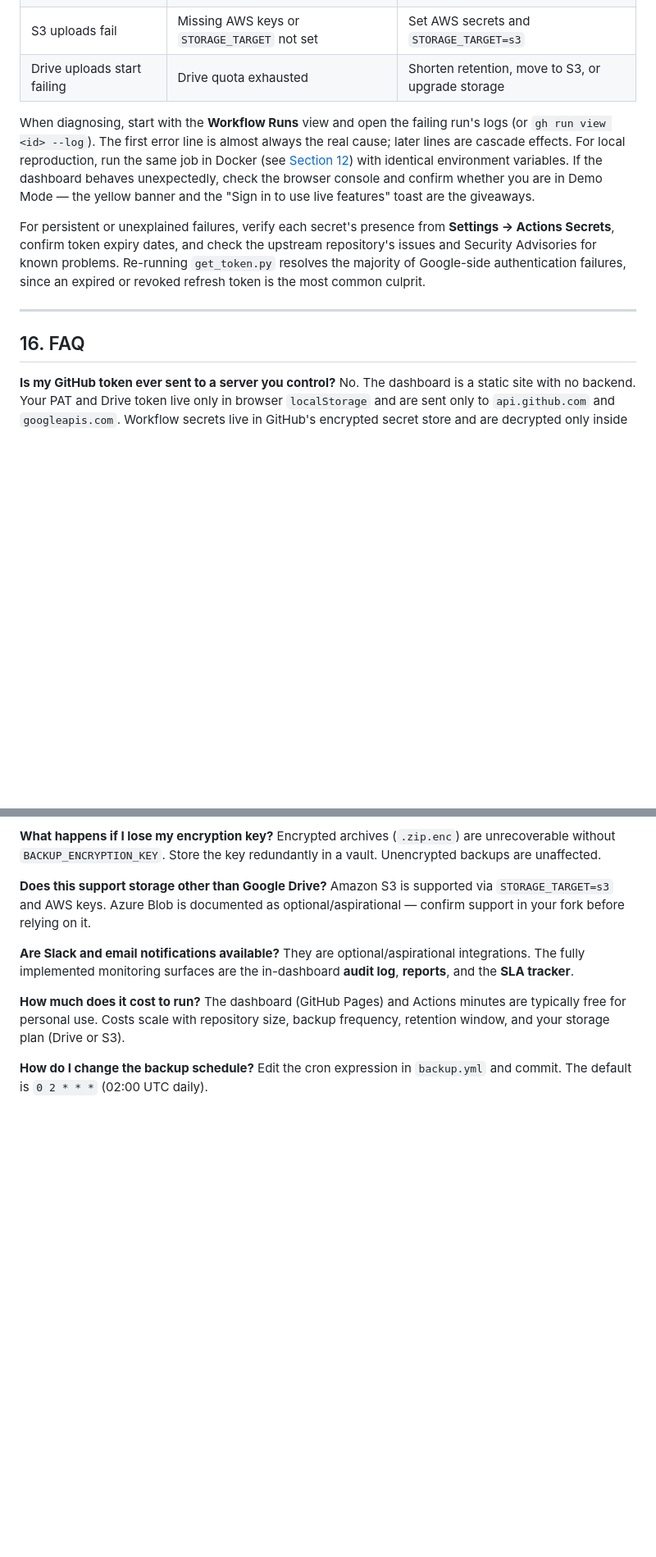
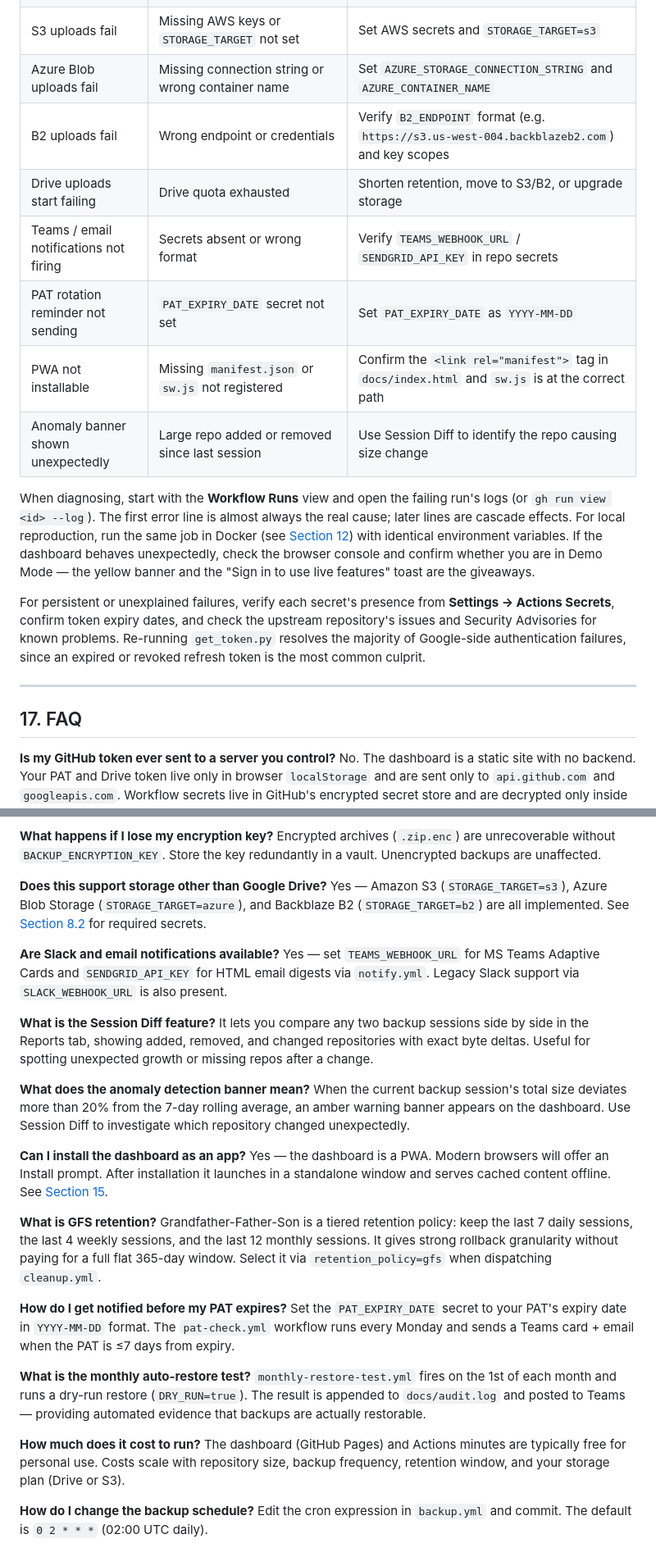
Before and after one commit to OmarRao/github-gdrive-backup, a Markdown page: docs/USERGUIDE.md, 2 parts joined by grey strips. Shown at 82% size. GitHub-like rendering; blank space fills up the shorter version.

```diff
--- a/docs/USERGUIDE.md
+++ b/docs/USERGUIDE.md
@@ -771,7 +828,13 @@ Most issues fall into a handful of categories: authentication, permissions, stor
 | Dashboard live buttons do nothing | In Demo Mode (yellow banner shown) | Sign in and enter tokens in Settings |
 | SLA badge red despite recent runs | Runs failing or schedule delayed | Check Workflow Runs / Reports for failures |
 | S3 uploads fail | Missing AWS keys or `STORAGE_TARGET` not set | Set AWS secrets and `STORAGE_TARGET=s3` |
-| Drive uploads start failing | Drive quota exhausted | Shorten retention, move to S3, or upgrade storage |
+| Azure Blob uploads fail | Missing connection string or wrong container name | Set `AZURE_STORAGE_CONNECTION_STRING` and `AZURE_CONTAINER_NAME` |
+| B2 uploads fail | Wrong endpoint or credentials | Verify `B2_ENDPOINT` format (e.g. `https://s3.us-west-004.backblazeb2.com`) and key scopes |
+| Drive uploads start failing | Drive quota exhausted | Shorten retention, move to S3/B2, or upgrade storage |
+| Teams / email notifications not firing | Secrets absent or wrong format | Verify `TEAMS_WEBHOOK_URL` / `SENDGRID_API_KEY` in repo secrets |
+| PAT rotation reminder not sending | `PAT_EXPIRY_DATE` secret not set | Set `PAT_EXPIRY_DATE` as `YYYY-MM-DD` |
+| PWA not installable | Missing `manifest.json` or `sw.js` not registered | Confirm the `<link rel="manifest">` tag in `docs/index.html` and `sw.js` is at the correct path |
+| Anomaly banner shown unexpectedly | Large repo added or removed since last session | Use Session Diff to identify the repo causing size change |
 
 When diagnosing, start with the **Workflow Runs** view and open the failing run's logs (or `gh run view <id> --log`). The first error line is almost always the real cause; later lines are cascade effects. For local reproduction, run the same job in Docker (see [Section 12](#12-docker-usage)) with identical environment variables. If the dashboard behaves unexpectedly, check the browser console and confirm whether you are in Demo Mode — the yellow banner and the "Sign in to use live features" toast are the giveaways.
 
@@ -779,7 +842,7 @@ For persistent or unexplained failures, verify each secret's presence from **Set
 
 ---
 
-## 16. FAQ
+## 17. FAQ
 
 **Is my GitHub token ever sent to a server you control?**
 No. The dashboard is a static site with no backend. Your PAT and Drive token live only in browser `localStorage` and are sent only to `api.github.com` and `googleapis.com`. Workflow secrets live in GitHub's encrypted secret store and are decrypted only inside the runner.
@@ -800,10 +863,28 @@ Use the **Restore** tab to pick a session by timestamp (point-in-time recovery),
 Encrypted archives (`.zip.enc`) are unrecoverable without `BACKUP_ENCRYPTION_KEY`. Store the key redundantly in a vault. Unencrypted backups are unaffected.
 
 **Does this support storage other than Google Drive?**
-Amazon S3 is supported via `STORAGE_TARGET=s3` and AWS keys. Azure Blob is documented as optional/aspirational — confirm support in your fork before relying on it.
+Yes — Amazon S3 (`STORAGE_TARGET=s3`), Azure Blob Storage (`STORAGE_TARGET=azure`), and Backblaze B2 (`STORAGE_TARGET=b2`) are all implemented. See [Section 8.2](#82-s3--azure-blob--backblaze-b2) for required secrets.
 
 **Are Slack and email notifications available?**
-They are optional/aspirational integrations. The fully implemented monitoring surfaces are the in-dashboard **audit log**, **reports**, and the **SLA tracker**.
+Yes — set `TEAMS_WEBHOOK_URL` for MS Teams Adaptive Cards and `SENDGRID_API_KEY` for HTML email digests via `notify.yml`. Legacy Slack support via `SLACK_WEBHOOK_URL` is also present.
+
+**What is the Session Diff feature?**
+It lets you compare any two backup sessions side by side in the Reports tab, showing added, removed, and changed repositories with exact byte deltas. Useful for spotting unexpected growth or missing repos after a change.
+
+**What does the anomaly detection banner mean?**
+When the current backup session's total size deviates more than 20% from the 7-day rolling average, an amber warning banner appears on the dashboard. Use Session Diff to investigate which repository changed unexpectedly.
+
+**Can I install the dashboard as an app?**
+Yes — the dashboard is a PWA. Modern browsers will offer an Install prompt. After installation it launches in a standalone window and serves cached content offline. See [Section 15](#15-pwa--offline-support).
+
+**What is GFS retention?**
+Grandfather-Father-Son is a tiered retention policy: keep the last 7 daily sessions, the last 4 weekly sessions, and the last 12 monthly sessions. It gives strong rollback granularity without paying for a full flat 365-day window. Select it via `retention_policy=gfs` when dispatching `cleanup.yml`.
+
+**How do I get notified before my PAT expires?**
+Set the `PAT_EXPIRY_DATE` secret to your PAT's expiry date in `YYYY-MM-DD` format. The `pat-check.yml` workflow runs every Monday and sends a Teams card + email when the PAT is ≤7 days from expiry.
+
+**What is the monthly auto-restore test?**
+`monthly-restore-test.yml` fires on the 1st of each month and runs a dry-run restore (`DRY_RUN=true`). The result is appended to `docs/audit.log` and posted to Teams — providing automated evidence that backups are actually restorable.
 
 **How much does it cost to run?**
 The dashboard (GitHub Pages) and Actions minutes are typically free for personal use. Costs scale with repository size, backup frequency, retention window, and your storage plan (Drive or S3).
```
Also changed, not shown: other parts of docs/USERGUIDE.md (+70 -13 lines).
